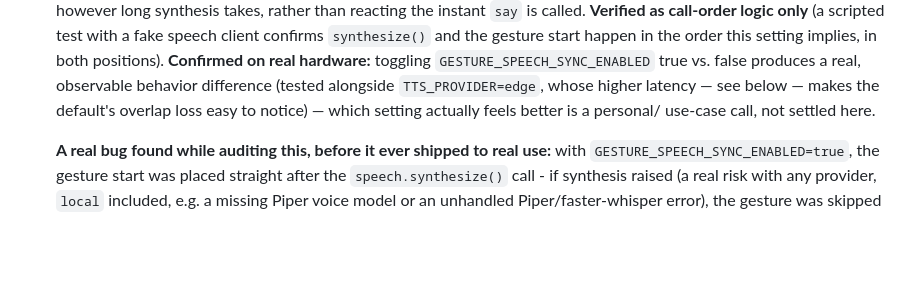
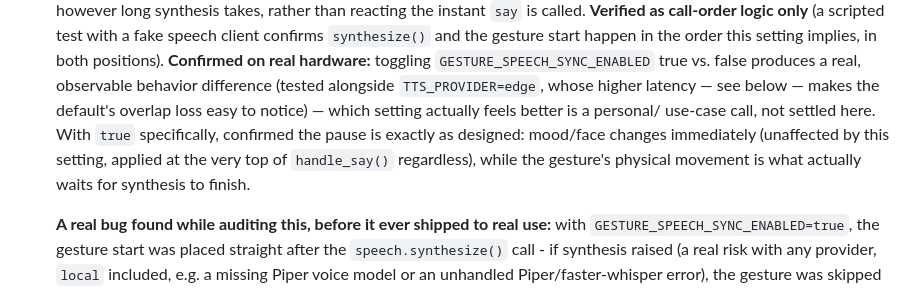
Before and after one commit to sun4git/SmartCozmo, a Markdown page: README.md, the part around the change. GitHub-like rendering; blank space fills up the shorter version.

Commit message:
Confirm mood-vs-gesture split holds on real hardware for GESTURE_SPEECH_SYNC_ENABLED=true
Documentation only. Confirms face/mood updates immediately regardless of
this setting (applied unconditionally at the top of handle_say()), while
only the gesture's physical movement waits for synthesis to finish under
sync mode - exactly as designed.

```diff
--- a/README.md
+++ b/README.md
@@ -1558,7 +1558,11 @@ Done, via `cozmo_brain/`:
   observable behavior difference (tested alongside `TTS_PROVIDER=edge`,
   whose higher latency — see below — makes the default's overlap loss
   easy to notice) — which setting actually feels better is a personal/
-  use-case call, not settled here.
+  use-case call, not settled here. With `true` specifically, confirmed the
+  pause is exactly as designed: mood/face changes immediately (unaffected
+  by this setting, applied at the very top of `handle_say()` regardless),
+  while the gesture's physical movement is what actually waits for
+  synthesis to finish.
 
   **A real bug found while auditing this, before it ever shipped to real
   use:** with `GESTURE_SPEECH_SYNC_ENABLED=true`, the gesture start was
```
